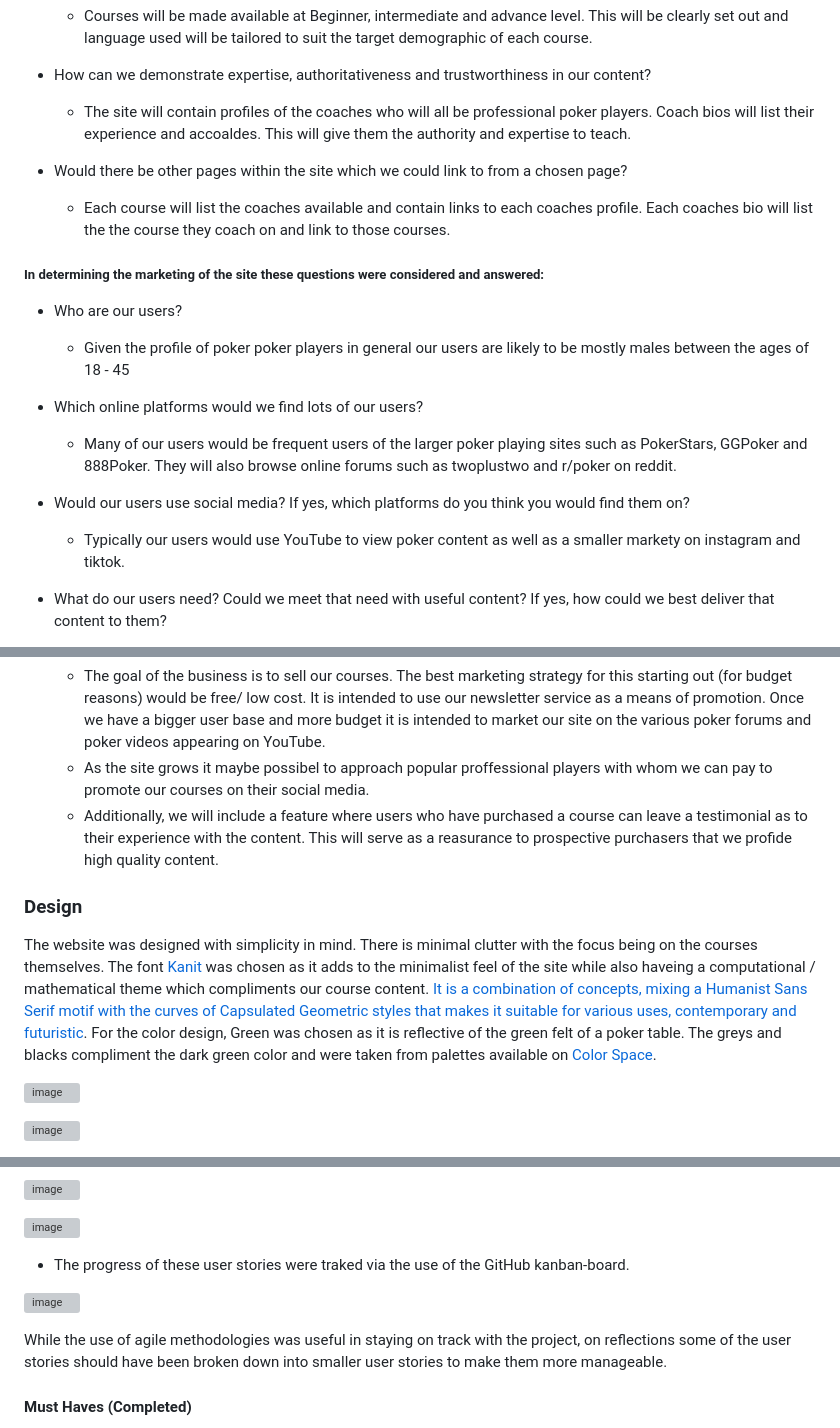
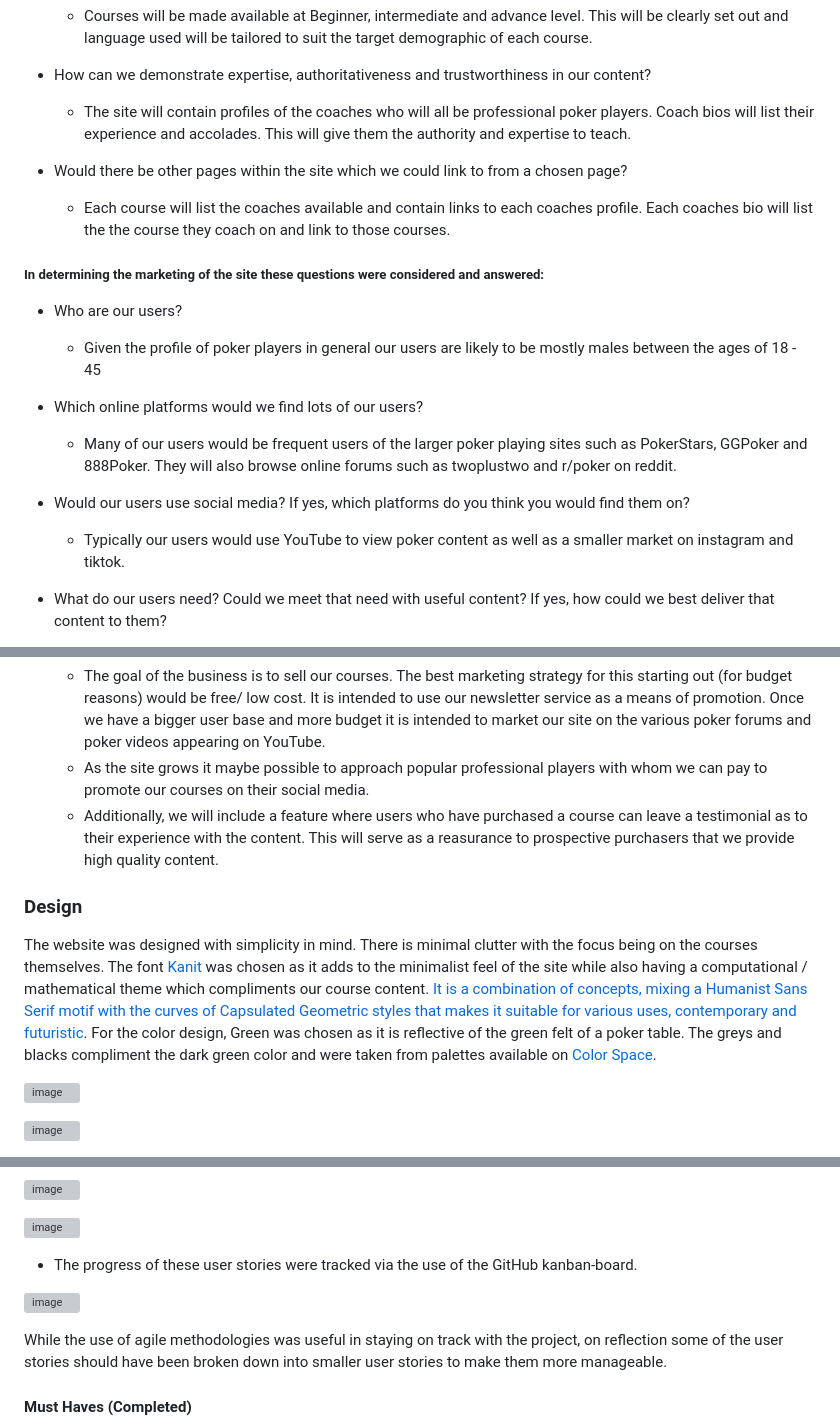
Before and after one commit to tomkelly111/Snap-Call-Coaching, a Markdown page: README.md, 3 parts joined by grey strips. Drawn GitHub-style; grey boxes are pictures that could not be loaded.

Commit message:
Typo corrections README.md

```diff
--- a/README.md
+++ b/README.md
@@ -80,7 +80,7 @@ The site follows a Business to Consumer model. All of its services/products are
   - Courses will be made available at Beginner, intermediate and advance level. This will be clearly set out and language used will be tailored to suit the target demographic of each course.
 
 - How can we demonstrate expertise, authoritativeness and trustworthiness in our content?
-  - The site will contain profiles of the coaches who will all be professional poker players. Coach bios will list their experience and accoaldes. This will give them the authority and expertise to teach.
+  - The site will contain profiles of the coaches who will all be professional poker players. Coach bios will list their experience and accolades. This will give them the authority and expertise to teach.
 
 - Would there be other pages within the site which we could link to from a chosen page?
   - Each course will list the coaches available and contain links to each coaches profile. Each coaches bio will list the the course they coach on and link to those courses.
@@ -88,13 +88,13 @@ The site follows a Business to Consumer model. All of its services/products are
 ##### In determining the marketing of the site these questions were considered and answered:
 
 - Who are our users?
-  - Given the profile of poker poker players in general our users are likely to be mostly males between the ages of 18 - 45
+  - Given the profile of poker players in general our users are likely to be mostly males between the ages of 18 - 45
 
 - Which online platforms would we find lots of our users?
   - Many of our users would be frequent users of the larger poker playing sites such as PokerStars, GGPoker and 888Poker. They will also browse online forums such as twoplustwo and r/poker on reddit.
 
 - Would our users use social media? If yes, which platforms do you think you would find them on?
-  - Typically our users would use YouTube to view poker content as well      as a smaller markety on instagram and tiktok.
+  - Typically our users would use YouTube to view poker content as well      as a smaller market on instagram and tiktok.
 
 - What do our users need? Could we meet that need with useful content? If yes, how could we best deliver that content to them?
   - Yes, our users would be looking to learn better poker skills. This can be provided via our online training courses.
@@ -104,13 +104,13 @@ The site follows a Business to Consumer model. All of its services/products are
 
 - What are the goals of our business? Which marketing strategies would offer the best ways to meet those goals?
   -  The goal of the business is to sell our courses. The best marketing strategy for this starting out (for budget reasons) would be free/ low cost. It is intended to use our newsletter service as a means of promotion. Once we have a bigger user base and more budget       it is intended to market our site on the various poker forums and poker videos appearing on YouTube.
-  -  As the site grows it maybe possibel to approach popular proffessional players with whom we can pay to promote our courses on their social media.
-  -  Additionally, we will include a feature where users who have purchased a course can leave a testimonial as to their experience with the content. This will serve        as a reasurance to prospective purchasers that we profide high quality content.
+  -  As the site grows it maybe possible to approach popular professional players with whom we can pay to promote our courses on their social media.
+  -  Additionally, we will include a feature where users who have purchased a course can leave a testimonial as to their experience with the content. This will serve        as a reasurance to prospective purchasers that we provide high quality content.
 
 
 
 ### Design
-The website was designed with simplicity in mind. There is minimal clutter with the focus being on the courses themselves. The font [Kanit](https://fonts.google.com/specimen/Kanit) was chosen as it adds to the minimalist feel of the site while also haveing a computational / mathematical theme which compliments our course content. [It is a combination of concepts, mixing a Humanist Sans Serif motif with the curves of Capsulated Geometric styles that makes it suitable for various uses, contemporary and futuristic](https://fonts.google.com/specimen/Kanit/about). For the color design, Green was chosen as it is reflective of the green felt of a poker table. The greys and blacks compliment the dark green color and were taken from palettes available on [Color Space](https://mycolor.space/).
+The website was designed with simplicity in mind. There is minimal clutter with the focus being on the courses themselves. The font [Kanit](https://fonts.google.com/specimen/Kanit) was chosen as it adds to the minimalist feel of the site while also having a computational / mathematical theme which compliments our course content. [It is a combination of concepts, mixing a Humanist Sans Serif motif with the curves of Capsulated Geometric styles that makes it suitable for various uses, contemporary and futuristic](https://fonts.google.com/specimen/Kanit/about). For the color design, Green was chosen as it is reflective of the green felt of a poker table. The greys and blacks compliment the dark green color and were taken from palettes available on [Color Space](https://mycolor.space/).
 
 ![image](https://github.com/tomkelly111/Snap-Call-Coaching/assets/111172617/24fc708d-0103-4820-8cdc-2e6b414a341b)
 
@@ -163,12 +163,12 @@ Agile methodoligies were used to plan and design the website. User stories were
 ![image](https://github.com/tomkelly111/Snap-Call-Coaching/assets/111172617/4792c082-c3d8-44ac-8f1e-a4d17929bce7)
 
 
-- The progress of these user stories were traked via the use of the GitHub kanban-board.
+- The progress of these user stories were tracked via the use of the GitHub kanban-board.
 
 ![image](https://github.com/tomkelly111/Snap-Call-Coaching/assets/111172617/d03ee81a-18c1-4fb9-acb2-19aecc553d53)
 
 
-While the use of agile methodologies was useful in staying on track with the project, on reflections some of the user stories should have been broken down into smaller user stories to make them more manageable.
+While the use of agile methodologies was useful in staying on track with the project, on reflection some of the user stories should have been broken down into smaller user stories to make them more manageable.
 
 #### Must Haves (Completed)
 - As a **user** I can **view available courses** so that **choose which course suits me best**.
```
Also changed, not shown: other parts of README.md (+10 -8 lines).
